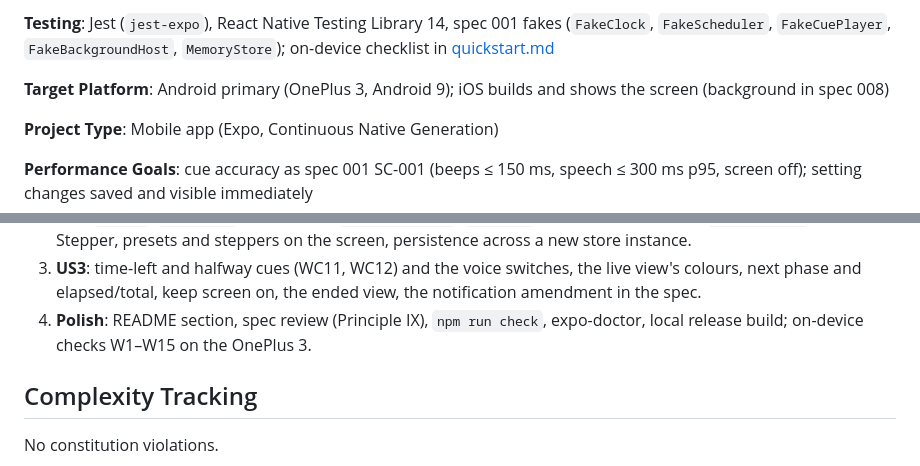
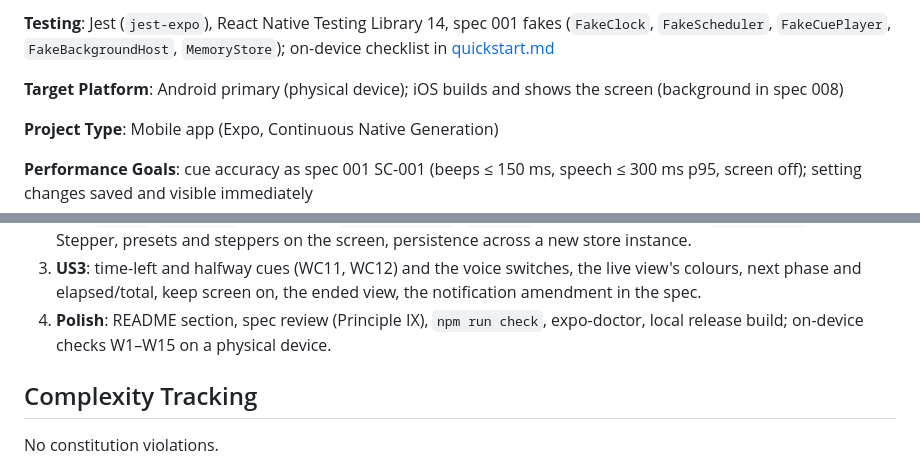
Before and after one commit to abhisheksao/cadence, a Markdown page: specs/003-run-walk/plan.md, 2 parts joined by grey strips. Drawn GitHub-style.

Commit message:
docs(003): name no specific test device in the plan
Co-Authored-By: Claude Opus 5.5 <noreply@anthropic.com>

```diff
--- a/specs/003-run-walk/plan.md
+++ b/specs/003-run-walk/plan.md
@@ -31,7 +31,7 @@ Hermes)
 `FakeScheduler`, `FakeCuePlayer`, `FakeBackgroundHost`, `MemoryStore`); on-device checklist in
 [quickstart.md](./quickstart.md)
 
-**Target Platform**: Android primary (OnePlus 3, Android 9); iOS builds and shows the screen
+**Target Platform**: Android primary (physical device); iOS builds and shows the screen
 (background in spec 008)
 
 **Project Type**: Mobile app (Expo, Continuous Native Generation)
@@ -127,7 +127,7 @@ Ordered so each slice is test-first and leaves `npm run check` green:
    colours, next phase and elapsed/total, keep screen on, the ended view, the notification
    amendment in the spec.
 4. **Polish**: README section, spec review (Principle IX), `npm run check`, expo-doctor, local
-   release build; on-device checks W1–W15 on the OnePlus 3.
+   release build; on-device checks W1–W15 on a physical device.
 
 ## Complexity Tracking
 
```
